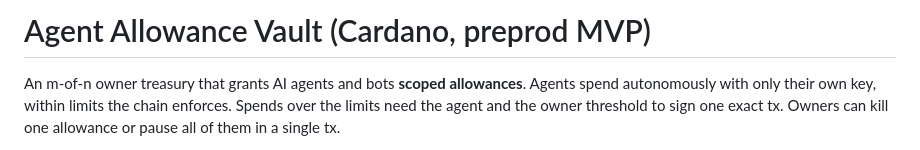
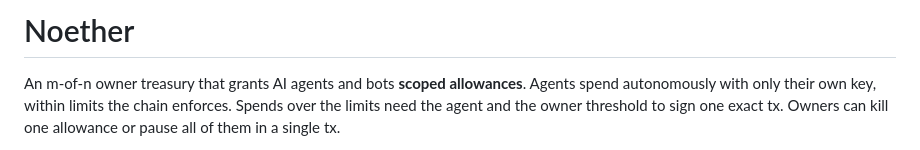
Before and after one commit to ardey26/noether, a Markdown page: README.md, the part around the change. Rendered like a GitHub page.

Commit message:
docs: update README

```diff
--- a/README.md
+++ b/README.md
@@ -1,4 +1,4 @@
-# Agent Allowance Vault (Cardano, preprod MVP)
+# Noether
 
 An m-of-n owner treasury that grants AI agents and bots **scoped allowances**. Agents spend autonomously with only their own key, within limits the chain enforces. Spends over the limits need the agent and the owner threshold to sign one exact tx. Owners can kill one allowance or pause all of them in a single tx.
 
```
